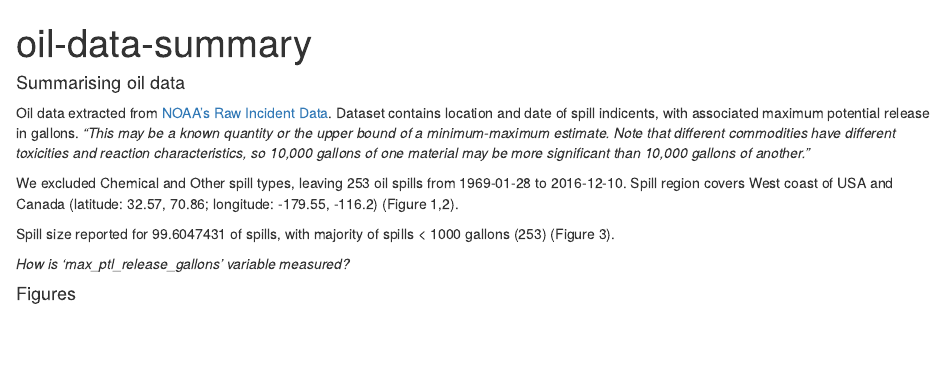
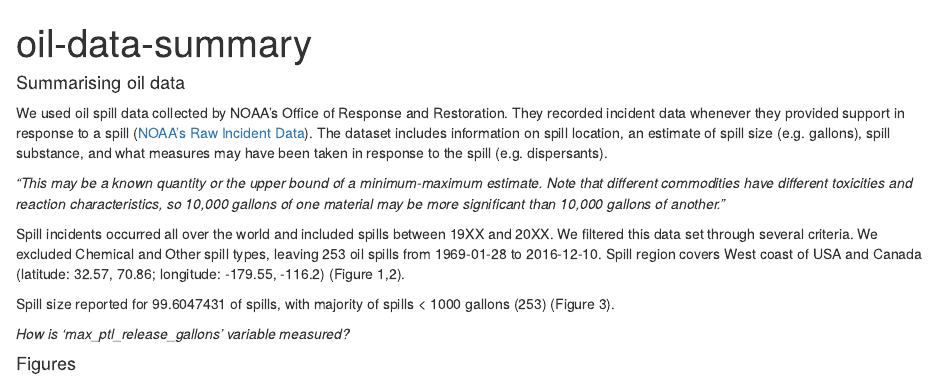
Before and after one commit to baumlab/open-science-project, an R Markdown document (writing/oil-data-summary.Rmd): the page in a window 1100 px wide, from its top. Rendered offline with R 4.5, knitr and Pandoc, with nearby package versions.

Commit message:
added text on oil data

```diff
--- a/writing/oil-data-summary.Rmd
+++ b/writing/oil-data-summary.Rmd
@@ -10,11 +10,11 @@ load('../data/oil_west_clean.Rdata')
 
 #### Summarising oil data
 
-Oil data extracted from [NOAA's Raw Incident Data](https://incidentnews.noaa.gov/raw/index). Dataset contains location and date of spill indicents, with associated maximum potential release in gallons. *"This may be a known quantity or the upper bound of a minimum-maximum estimate. Note that different commodities have different toxicities and reaction characteristics, so 10,000 gallons of one material may be more significant than 10,000 gallons of another."*
+We used oil spill data collected by NOAA’s Office of Response and Restoration. They recorded incident data whenever they provided support in response to a spill ([NOAA's Raw Incident Data](https://incidentnews.noaa.gov/raw/index)). The dataset includes information on spill location, an estimate of spill size (e.g. gallons), spill substance, and what measures may have been taken in response to the spill (e.g. dispersants).
 
+*"This may be a known quantity or the upper bound of a minimum-maximum estimate. Note that different commodities have different toxicities and reaction characteristics, so 10,000 gallons of one material may be more significant than 10,000 gallons of another."*
 
-
-We excluded Chemical and Other spill types, leaving `r length(unique(oil.west$id))` oil spills from `r min(oil.west$Date)` to `r max(oil.west$Date)`. Spill region covers West coast of USA and Canada (latitude: `r round(min(oil.west$lat), digits=2)`, `r round(max(oil.west$lat), digits=2)`; longitude: `r round(min(oil.west$lon), digits=2)`, `r round(max(oil.west$lon), digits=2)`) (Figure 1,2).
+Spill incidents occurred all over the world and included spills between 19XX and 20XX. We filtered this data set through several criteria. We excluded Chemical and Other spill types, leaving `r length(unique(oil.west$id))` oil spills from `r min(oil.west$Date)` to `r max(oil.west$Date)`. Spill region covers West coast of USA and Canada (latitude: `r round(min(oil.west$lat), digits=2)`, `r round(max(oil.west$lat), digits=2)`; longitude: `r round(min(oil.west$lon), digits=2)`, `r round(max(oil.west$lon), digits=2)`) (Figure 1,2).
 
 Spill size reported for `r length(unique(oil.west$id)[oil.west$max_ptl_release_gallons>0])/length(unique(oil.west$id))*100` of spills, with majority of spills < 1000 gallons (`r length(oil.west$max_ptl_release_gallons<1000)`) (Figure 3).
 
```
